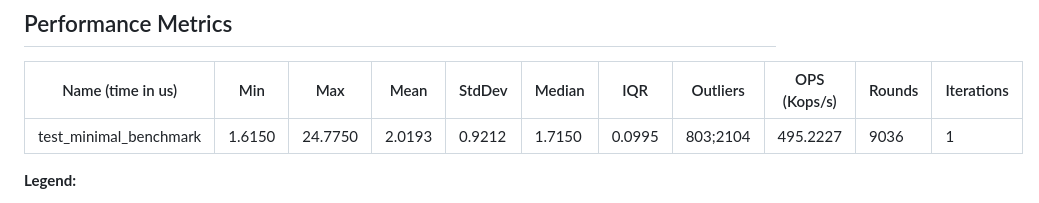
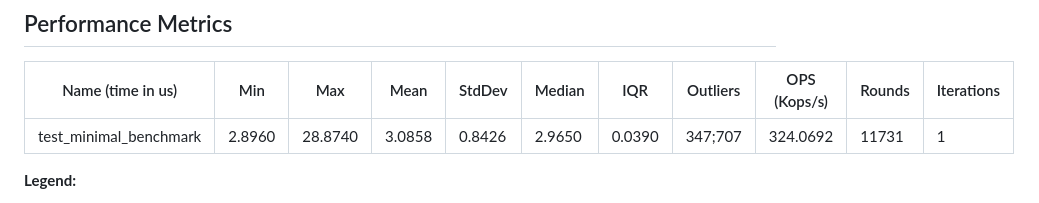
Before and after one commit to prakashsellathurai/Timebased-logger, a Markdown page: README.md, the part around the change. GitHub-like rendering.

Commit message:
Automated: Update benchmarks in README [skip ci]

```diff
--- a/README.md
+++ b/README.md
@@ -97,7 +97,7 @@ logger.info("User logged in", extra={'user': 'alice'})
 
 | Name (time in us)        |    Min    |     Max    |    Mean    |  StdDev   |   Median   |    IQR    | Outliers  | OPS (Kops/s) | Rounds | Iterations |
 |------------------------- |-----------|------------|------------|-----------|------------|-----------|-----------|--------------|--------|------------|
-| test_minimal_benchmark  |    1.6150 |    24.7750 |     2.0193 |    0.9212 |     1.7150 |    0.0995 | 803;2104  |     495.2227 |   9036 |          1 |
+| test_minimal_benchmark  |    2.8960 |    28.8740 |     3.0858 |    0.8426 |     2.9650 |    0.0390 | 347;707   |     324.0692 |  11731 |          1 |
 
 **Legend:**
 
```
